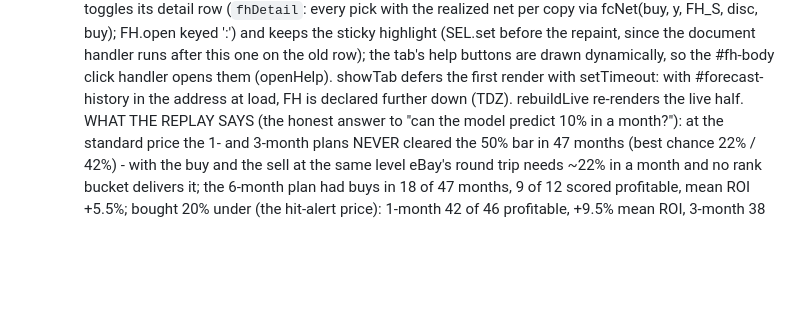
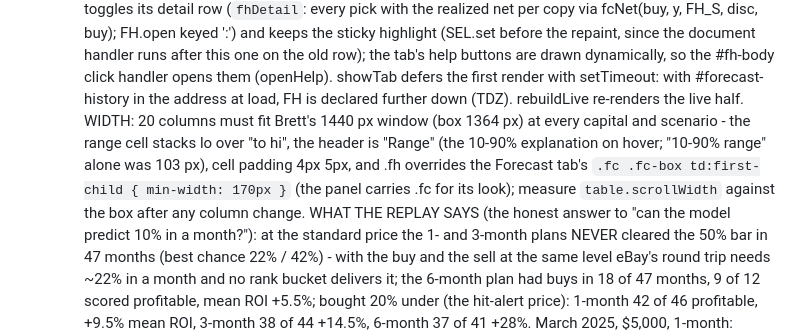
Before and after one commit to BrettS600/biotech-catelog, a Markdown page: CLAUDE.md, the part around the change. GitHub-like rendering; blank space fills up the shorter version.

Commit message:
CLAUDE.md: the Forecast history table's width rule
Co-Authored-By: Claude Fable 5.1 <noreply@anthropic.com>
Claude-Session: https://claude.ai/code/session_01VsjbDzVu16FJqCintg9h7Q

```diff
--- a/CLAUDE.md
+++ b/CLAUDE.md
@@ -934,7 +934,11 @@ sellers. The sales tracker had also been missing most sales since Oct 1 (see the
   '<sel>:<month>') and keeps the sticky highlight (SEL.set before the repaint, since the document handler runs after
   this one on the old row); the tab's help buttons are drawn dynamically, so the #fh-body click handler opens them
   (openHelp). showTab defers the first render with setTimeout: with #forecast-history in the address at load, FH is
-  declared further down (TDZ). rebuildLive re-renders the live half. WHAT THE REPLAY SAYS (the honest answer to "can
+  declared further down (TDZ). rebuildLive re-renders the live half. WIDTH: 20 columns must fit Brett's 1440 px window
+  (box 1364 px) at every capital and scenario - the range cell stacks lo over "to hi", the header is "Range" (the
+  10-90% explanation on hover; "10-90% range" alone was 103 px), cell padding 4px 5px, and .fh overrides the Forecast
+  tab's `.fc .fc-box td:first-child { min-width: 170px }` (the panel carries .fc for its look); measure
+  `table.scrollWidth` against the box after any column change. WHAT THE REPLAY SAYS (the honest answer to "can
   the model predict 10% in a month?"): at the standard price the 1- and 3-month plans NEVER cleared the 50% bar in
   47 months (best chance 22% / 42%) - with the buy and the sell at the same level eBay's round trip needs ~22% in a
   month and no rank bucket delivers it; the 6-month plan had buys in 18 of 47 months, 9 of 12 scored profitable, mean
```
